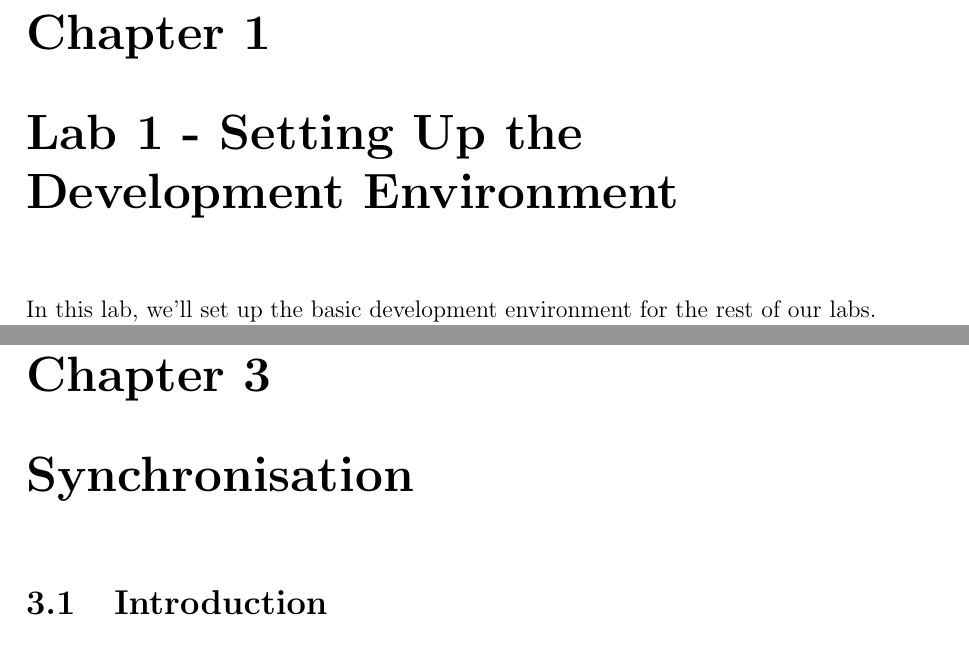
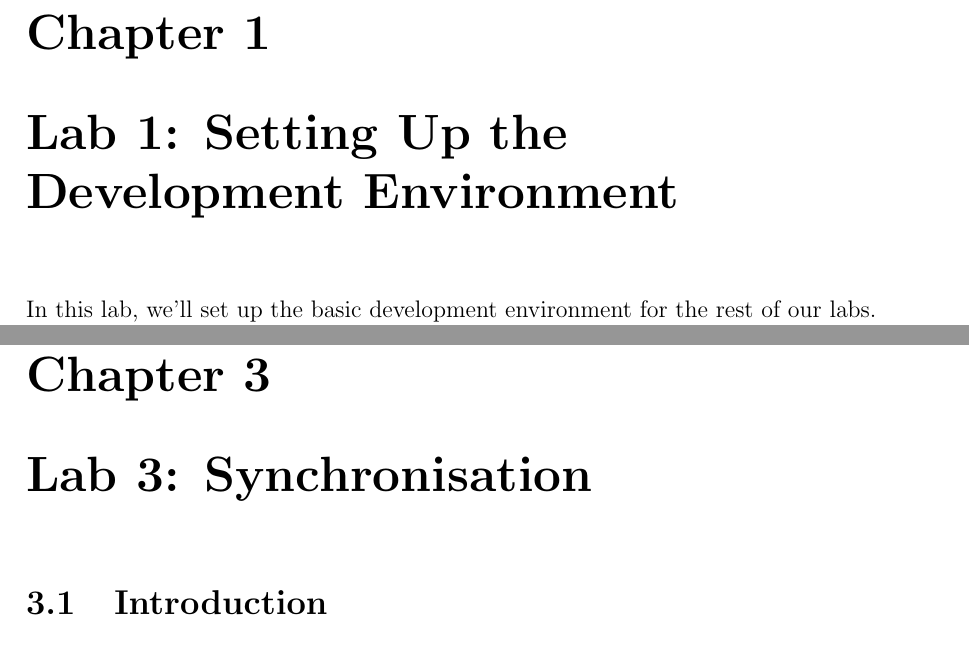
Before and after one commit to moodyhunter/MOS-labs, a LaTeX document (lab-tutorial.tex, which reads chapters/lab.1.devenv.tex, chapters/lab.3.sync.tex): two parts of pages 5 and 26 of 42, joined at a grey line, cut so that both start at the same text. Compiled offline with pdfLaTeX.

Commit message:
labs: update labs

```diff
--- a/chapters/lab.1.devenv.tex
+++ b/chapters/lab.1.devenv.tex
@@ -1,4 +1,4 @@
-\chapter{Lab 1 - Setting Up the Development Environment}
+\chapter{Lab 1: Setting Up the Development Environment}
 
 In this lab, we'll set up the basic development environment for the rest of our labs. Firstly
 I'll introduce you to the tools and we'll install them, then we'll compile MOS, run it in QEMU
--- a/chapters/lab.3.sync.tex
+++ b/chapters/lab.3.sync.tex
@@ -1,4 +1,4 @@
-\chapter{Synchronisation}
+\chapter{Lab 3: Synchronisation}
 
 \section{Introduction}
 
```
Also changed, not shown: chapters/lab.2.processes.tex (+1 -1 lines).
